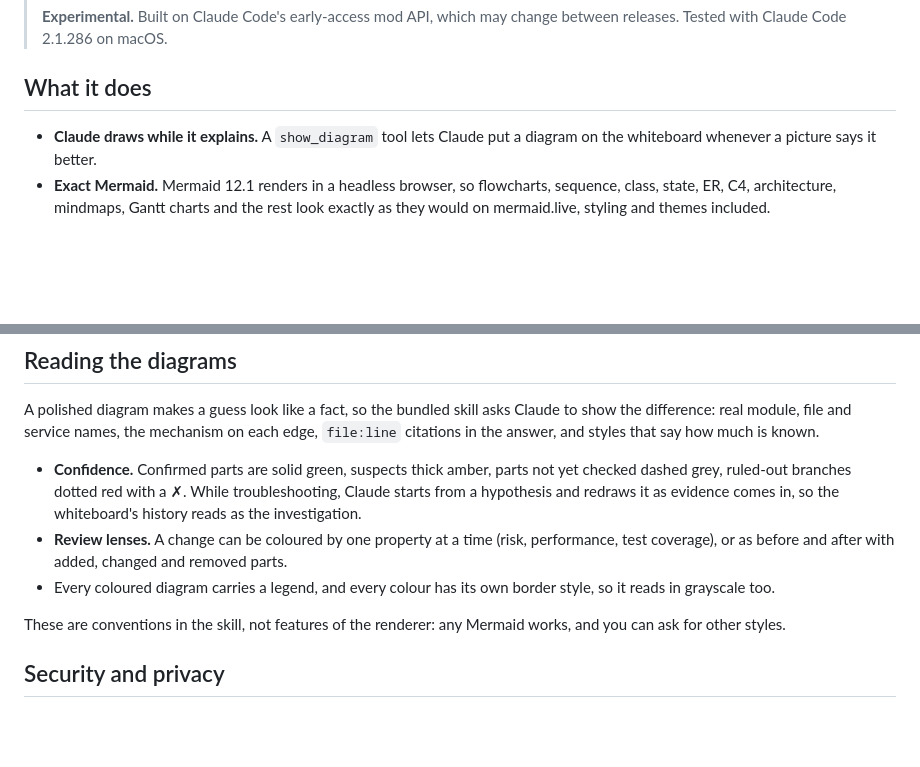
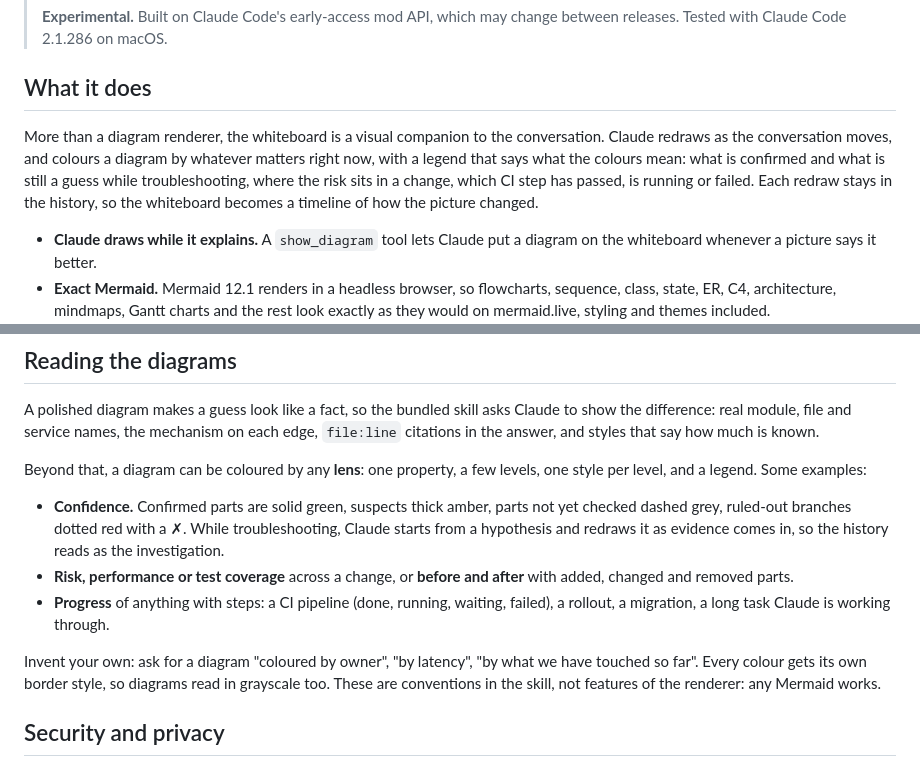
Before and after one commit to mazzucci/whiteboard, a Markdown page: README.md, 2 parts joined by grey strips. GitHub-like rendering; blank space fills up the shorter version.

```diff
--- a/README.md
+++ b/README.md
@@ -14,6 +14,13 @@ diagram type, on a pane that keeps the whole conversation's diagrams.
 > between releases. Tested with Claude Code 2.1.286 on macOS.
 
 ## What it does
+
+More than a diagram renderer, the whiteboard is a visual companion to the
+conversation. Claude redraws as the conversation moves, and colours a diagram by
+whatever matters right now, with a legend that says what the colours mean: what
+is confirmed and what is still a guess while troubleshooting, where the risk sits
+in a change, which CI step has passed, is running or failed. Each redraw stays in
+the history, so the whiteboard becomes a timeline of how the picture changed.
 
 - **Claude draws while it explains.** A `show_diagram` tool lets Claude put a
   diagram on the whiteboard whenever a picture says it better.
@@ -135,18 +142,22 @@ Claude to show the difference: real module, file and service names, the
 mechanism on each edge, `file:line` citations in the answer, and styles that say
 how much is known.
 
+Beyond that, a diagram can be coloured by any **lens**: one property, a few
+levels, one style per level, and a legend. Some examples:
+
 - **Confidence.** Confirmed parts are solid green, suspects thick amber, parts
   not yet checked dashed grey, ruled-out branches dotted red with a ✗. While
   troubleshooting, Claude starts from a hypothesis and redraws it as evidence
-  comes in, so the whiteboard's history reads as the investigation.
-- **Review lenses.** A change can be coloured by one property at a time (risk,
-  performance, test coverage), or as before and after with added, changed and
-  removed parts.
-- Every coloured diagram carries a legend, and every colour has its own border
-  style, so it reads in grayscale too.
+  comes in, so the history reads as the investigation.
+- **Risk, performance or test coverage** across a change, or **before and after**
+  with added, changed and removed parts.
+- **Progress** of anything with steps: a CI pipeline (done, running, waiting,
+  failed), a rollout, a migration, a long task Claude is working through.
 
-These are conventions in the skill, not features of the renderer: any Mermaid
-works, and you can ask for other styles.
+Invent your own: ask for a diagram "coloured by owner", "by latency", "by what we
+have touched so far". Every colour gets its own border style, so diagrams read
+in grayscale too. These are conventions in the skill, not features of the
+renderer: any Mermaid works.
 
 ## Security and privacy
 
```
Also changed, not shown: skills/drawing/SKILL.md (+24 -6 lines).
